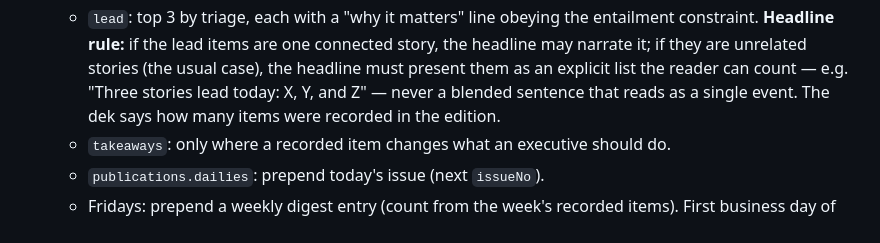
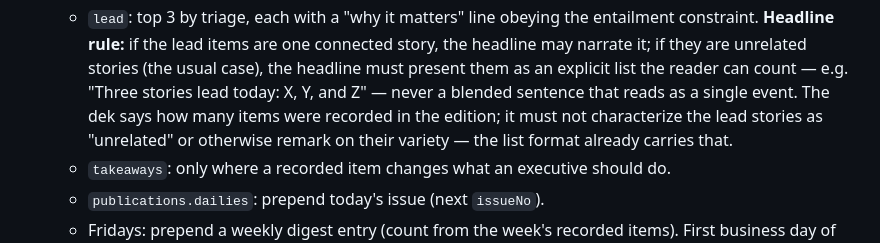
Before and after one commit to WowItWorked/Tech-Risk-Tracker, a Markdown page: UPDATE_RUNBOOK.md, the part around the change. GitHub-like rendering.

Commit message:
runbook: the dek does not call the lead stories "unrelated"
Reader feedback: the front page does not need the caveat — the countable
list headline already signals the stories are distinct. The dek rule now
says so explicitly.

Co-Authored-By: Claude Fable 5 <noreply@anthropic.com>

```diff
--- a/UPDATE_RUNBOOK.md
+++ b/UPDATE_RUNBOOK.md
@@ -40,7 +40,9 @@ the repo root.
      the headline may narrate it; if they are unrelated stories (the usual case), the
      headline must present them as an explicit list the reader can count — e.g.
      "Three stories lead today: X, Y, and Z" — never a blended sentence that reads as
-     a single event. The dek says how many items were recorded in the edition.
+     a single event. The dek says how many items were recorded in the edition; it must
+     not characterize the lead stories as "unrelated" or otherwise remark on their
+     variety — the list format already carries that.
    - `takeaways`: only where a recorded item changes what an executive should do.
    - `publications.dailies`: prepend today's issue (next `issueNo`).
    - Fridays: prepend a weekly digest entry (count from the week's recorded items).
```
